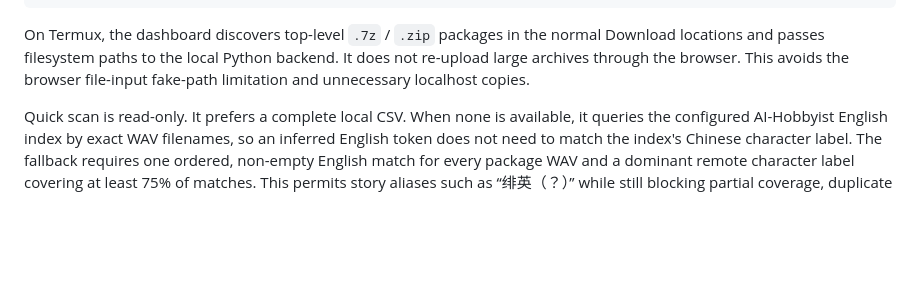
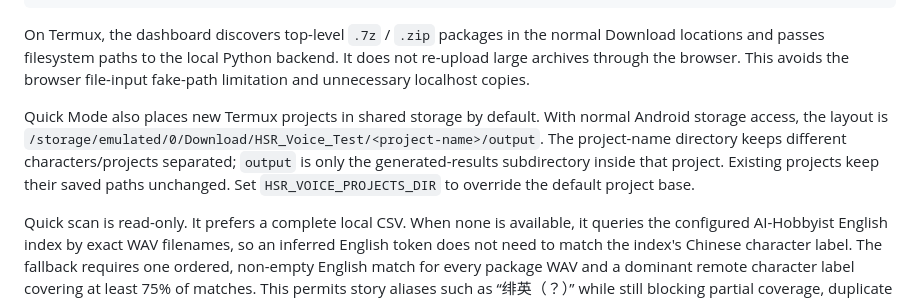
Before and after one commit to 11576865/HSR-Voice-Archive-Builder, a Markdown page: README.md, the part around the change. Rendered like a GitHub page; blank space fills up the shorter version.

Commit message:
Document Termux project-named output layout

````diff
--- a/README.md
+++ b/README.md
@@ -181,6 +181,8 @@ AI translation is enabled automatically when a provider is configured
 ```
 
 On Termux, the dashboard discovers top-level `.7z` / `.zip` packages in the normal Download locations and passes filesystem paths to the local Python backend. It does not re-upload large archives through the browser. This avoids the browser file-input fake-path limitation and unnecessary localhost copies.
+
+Quick Mode also places new Termux projects in shared storage by default. With normal Android storage access, the layout is `/storage/emulated/0/Download/HSR_Voice_Test/<project-name>/output`. The project-name directory keeps different characters/projects separated; `output` is only the generated-results subdirectory inside that project. Existing projects keep their saved paths unchanged. Set `HSR_VOICE_PROJECTS_DIR` to override the default project base.
 
 Quick scan is read-only. It prefers a complete local CSV. When none is available, it queries the configured AI-Hobbyist English index by exact WAV filenames, so an inferred English token does not need to match the index's Chinese character label. The fallback requires one ordered, non-empty English match for every package WAV and a dominant remote character label covering at least 75% of matches. This permits story aliases such as “绯英（？）” while still blocking partial coverage, duplicate names, or genuinely mixed-character packages.
 
````
